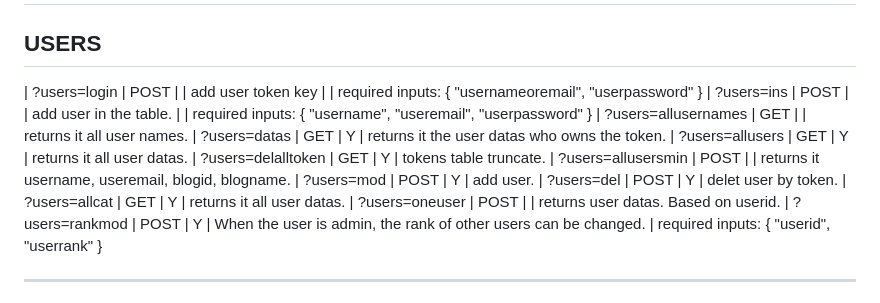
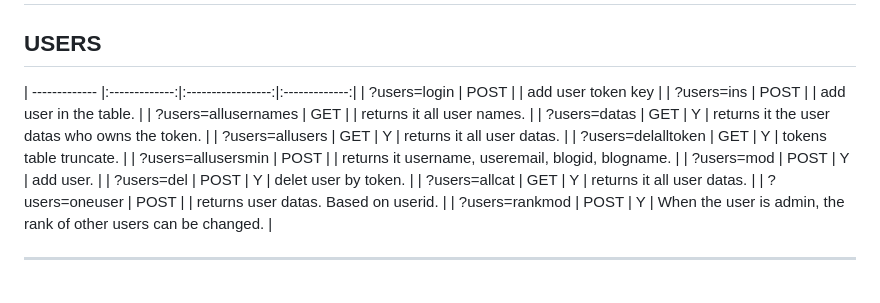
Before and after one commit to MikiDani/mdblog, a Markdown page: README.md, the part around one of its changes. GitHub-like rendering.

Commit message:
mdblog_001

```diff
--- a/README.md
+++ b/README.md
@@ -28,22 +28,19 @@ Blog oldal: Itt minden Blognot külön url címen tudunk elérni. Ez azért jó,
 # REST API Endpoints:
 
 ## USERS
-
-| ?users=login               | POST        |      | add user token key                    |
-|                              required inputs: { "usernameoremail", "userpassword" }
-| ?users=ins                 | POST        |      | add user in the table.       |
-|                              required inputs: { "username", "useremail", "userpassword" }
-| ?users=allusernames        | GET         |      | returns it all user names.
-| ?users=datas               | GET         |  Y   | returns it the user datas who owns the token.
-| ?users=allusers            | GET         |  Y   | returns it all user datas.
-| ?users=delalltoken         | GET         |  Y   | tokens table truncate.
-| ?users=allusersmin         | POST        |      | returns it username, useremail, blogid, blogname.
-| ?users=mod                 | POST        |  Y   | add user.
-| ?users=del                 | POST        |  Y   | delet user by token.
-| ?users=allcat              | GET         |  Y   | returns it all user datas.
-| ?users=oneuser             | POST        |      | returns user datas. Based on userid.
-| ?users=rankmod             | POST        |  Y   | When the user is admin, the rank of other users can be changed.
-|                              required inputs: { "userid", "userrank" }
+| ------------- |:-------------:|:-----------------:|:-------------:|
+| ?users=login               | POST        |      | add user token key |
+| ?users=ins                 | POST        |      | add user in the table. |
+| ?users=allusernames        | GET         |      | returns it all user names. |
+| ?users=datas               | GET         |  Y   | returns it the user datas who owns the token. |
+| ?users=allusers            | GET         |  Y   | returns it all user datas. |
+| ?users=delalltoken         | GET         |  Y   | tokens table truncate. |
+| ?users=allusersmin         | POST        |      | returns it username, useremail, blogid, blogname. |
+| ?users=mod                 | POST        |  Y   | add user. |
+| ?users=del                 | POST        |  Y   | delet user by token. |
+| ?users=allcat              | GET         |  Y   | returns it all user datas. |
+| ?users=oneuser             | POST        |      | returns user datas. Based on userid. |
+| ?users=rankmod             | POST        |  Y   | When the user is admin, the rank of other users can be changed. |
 
 ------------------------------
 | ?users=login  | responses  |
```
Also changed, not shown: other parts of README.md (+1 -1 lines).
